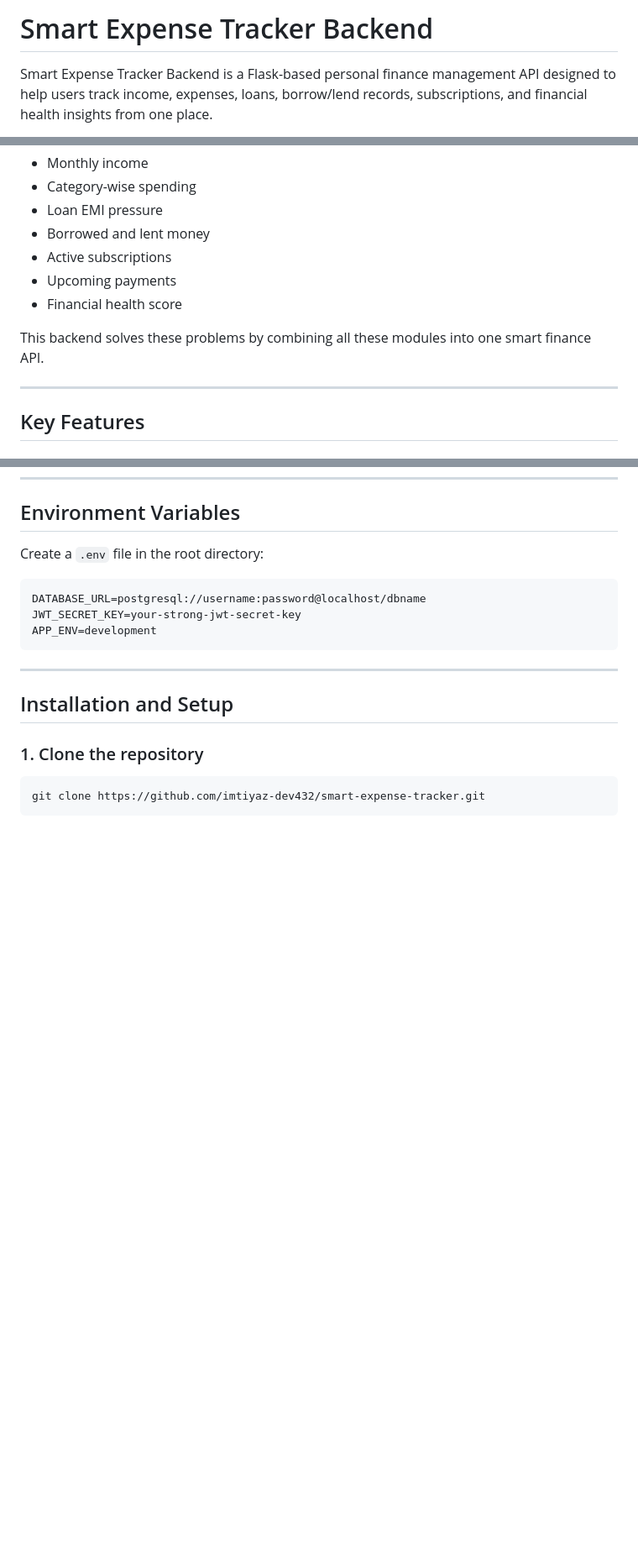
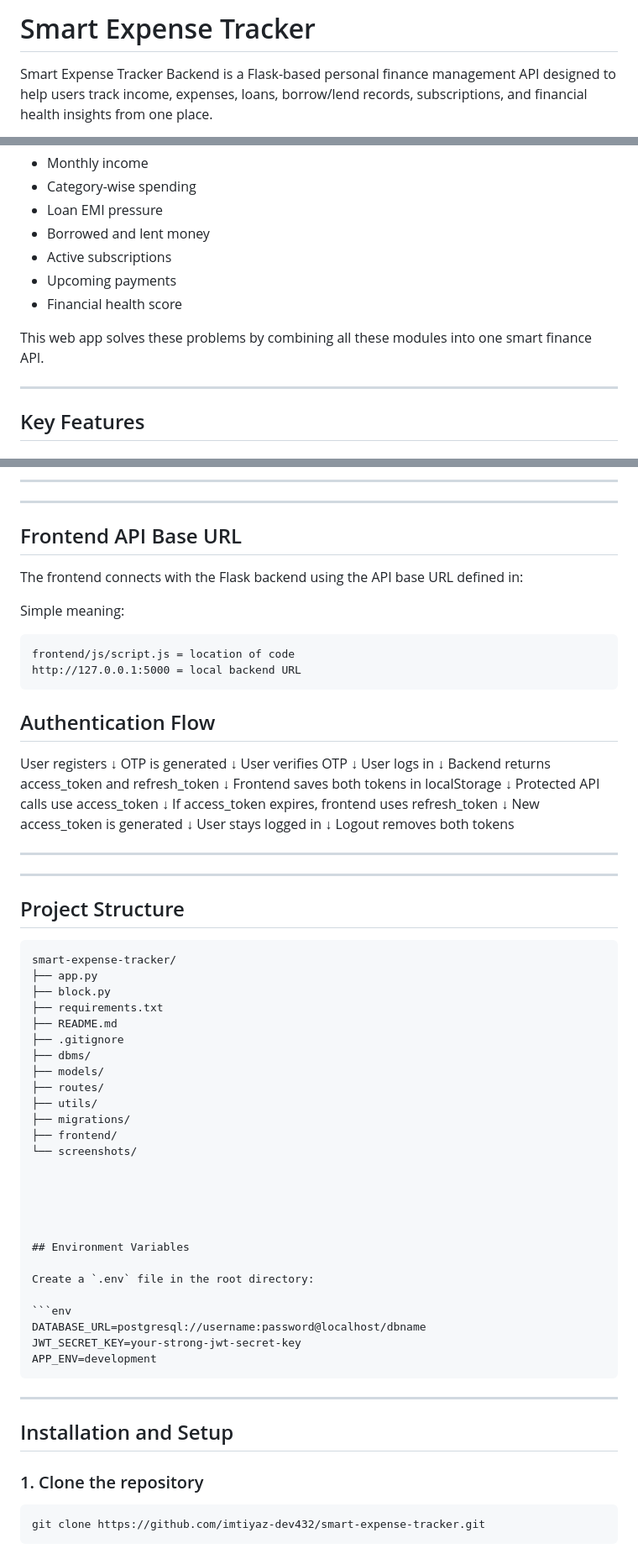
Before and after one commit to imtiyaz-dev432/smart-expense-tracker, a Markdown page: README.md, 3 parts joined by grey strips. Shown at 84% size. Drawn GitHub-style; blank space fills up the shorter version.

````diff
--- a/README.md
+++ b/README.md
@@ -1,4 +1,4 @@
-# Smart Expense Tracker Backend
+# Smart Expense Tracker
 
 Smart Expense Tracker Backend is a Flask-based personal finance management API designed to help users track income, expenses, loans, borrow/lend records, subscriptions, and financial health insights from one place.
 
@@ -18,7 +18,7 @@ Many users track only expenses, but real personal finance also includes:
 - Upcoming payments
 - Financial health score
 
-This backend solves these problems by combining all these modules into one smart finance API.
+This web app solves these problems by combining all these modules into one smart finance API.
 
 ---
 
@@ -162,3 +216,69 @@ Example AI insight:
+---
+
+---
+
+## Frontend API Base URL
+
+The frontend connects with the Flask backend using the API base URL defined in:
+
+
+Simple meaning:
+
+```text
+frontend/js/script.js = location of code
+http://127.0.0.1:5000 = local backend URL
+```
+
+## Authentication Flow
+
+User registers
+        ↓
+OTP is generated
+        ↓
+User verifies OTP
+        ↓
+User logs in
+        ↓
+Backend returns access_token and refresh_token
+        ↓
+Frontend saves both tokens in localStorage
+        ↓
+Protected API calls use access_token
+        ↓
+If access_token expires, frontend uses refresh_token
+        ↓
+New access_token is generated
+        ↓
+User stays logged in
+        ↓
+Logout removes both tokens
+
+---
+
+---
+
+
+
+## Project Structure
+
+```text
+smart-expense-tracker/
+├── app.py
+├── block.py
+├── requirements.txt
+├── README.md
+├── .gitignore
+├── dbms/
+├── models/
+├── routes/
+├── utils/
+├── migrations/
+├── frontend/
+└── screenshots/
+
+
+
+
 
 ## Environment Variables
 
````
Also changed, not shown: other parts of README.md (+64 -15 lines).
